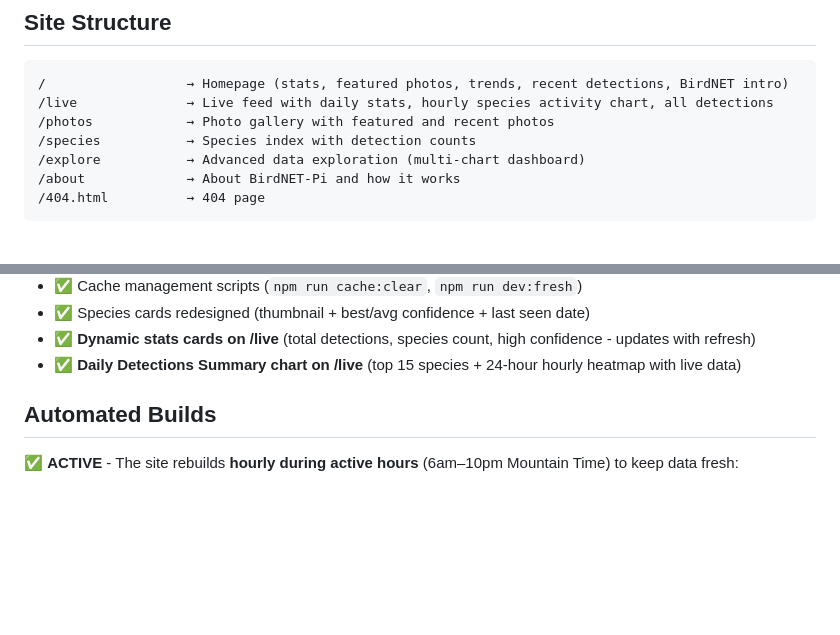
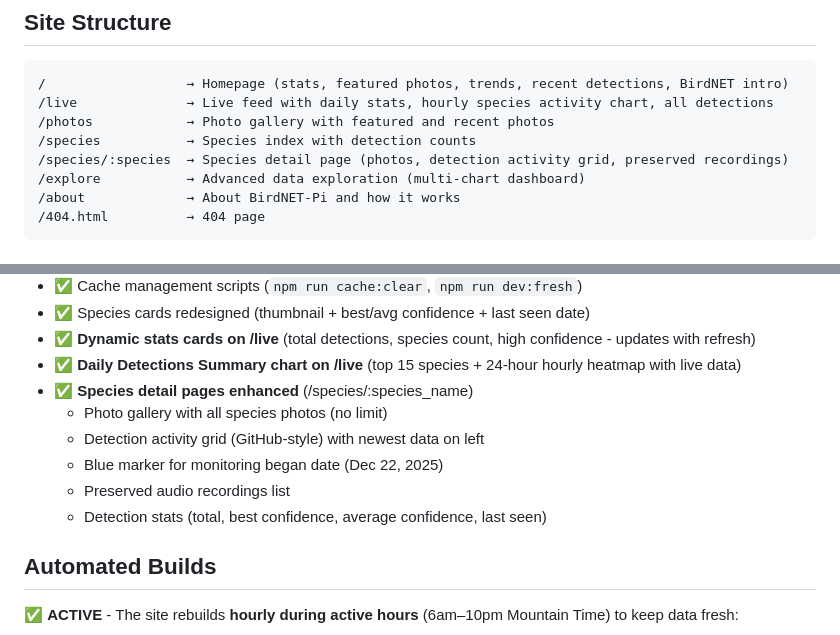
Before and after one commit to WasatchBitworks/birdworks-frontend, a Markdown page: README.md, 2 parts joined by grey strips. Drawn GitHub-style; blank space fills up the shorter version.

```diff
--- a/README.md
+++ b/README.md
@@ -41,6 +41,7 @@ npm run build
 /live              → Live feed with daily stats, hourly species activity chart, all detections
 /photos            → Photo gallery with featured and recent photos
 /species           → Species index with detection counts
+/species/:species  → Species detail page (photos, detection activity grid, preserved recordings)
 /explore           → Advanced data exploration (multi-chart dashboard)
 /about             → About BirdNET-Pi and how it works
 /404.html          → 404 page
@@ -82,6 +83,12 @@ npm run build
 - ✅ Species cards redesigned (thumbnail + best/avg confidence + last seen date)
 - ✅ **Dynamic stats cards on /live** (total detections, species count, high confidence - updates with refresh)
 - ✅ **Daily Detections Summary chart on /live** (top 15 species + 24-hour hourly heatmap with live data)
+- ✅ **Species detail pages enhanced** (/species/:species_name)
+  - Photo gallery with all species photos (no limit)
+  - Detection activity grid (GitHub-style) with newest data on left
+  - Blue marker for monitoring began date (Dec 22, 2025)
+  - Preserved audio recordings list
+  - Detection stats (total, best confidence, average confidence, last seen)
 
 ## Automated Builds
 
```
Also changed, not shown: FRONTEND.md (+15 -10 lines).
